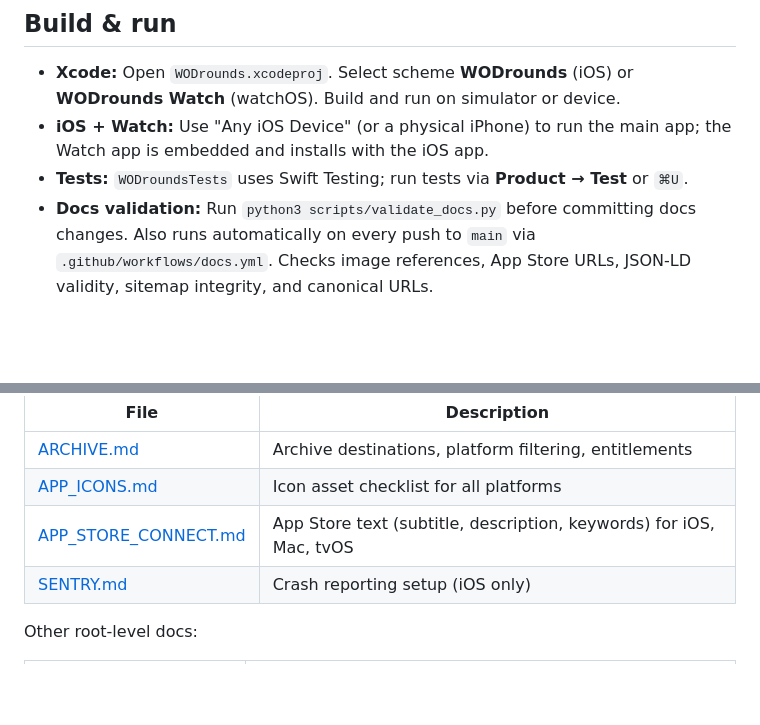
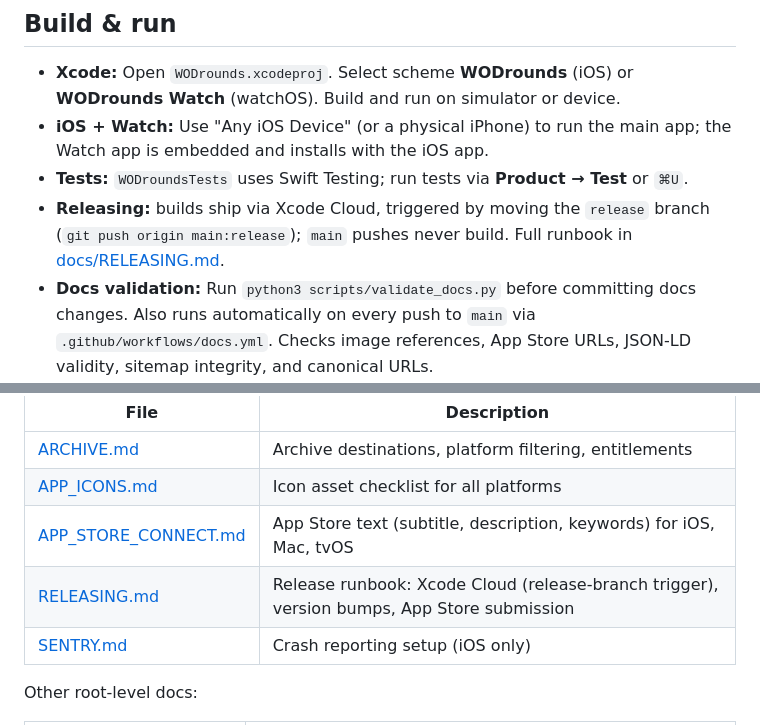
Before and after one commit to JarlLyng/WODrounds, a Markdown page: README.md, 2 parts joined by grey strips. GitHub-like rendering; blank space fills up the shorter version.

```diff
--- a/README.md
+++ b/README.md
@@ -110,6 +110,7 @@ The app follows the IAMJARL design system via SPM package ([iamjarl-design](http
 - **Xcode:** Open `WODrounds.xcodeproj`. Select scheme **WODrounds** (iOS) or **WODrounds Watch** (watchOS). Build and run on simulator or device.
 - **iOS + Watch:** Use "Any iOS Device" (or a physical iPhone) to run the main app; the Watch app is embedded and installs with the iOS app.
 - **Tests:** `WODroundsTests` uses Swift Testing; run tests via **Product → Test** or `⌘U`.
+- **Releasing:** builds ship via Xcode Cloud, triggered by moving the `release` branch (`git push origin main:release`); `main` pushes never build. Full runbook in [docs/RELEASING.md](docs/RELEASING.md).
 - **Docs validation:** Run `python3 scripts/validate_docs.py` before committing docs changes. Also runs automatically on every push to `main` via `.github/workflows/docs.yml`. Checks image references, App Store URLs, JSON-LD validity, sitemap integrity, and canonical URLs.
 - **Sales / downloads:** `scripts/asc_downloads.py` pulls App Store Connect download numbers (new installs vs. updates) from the command line. Credentials stay local — see [scripts/README.md](scripts/README.md). No secrets are committed (`*.p8` and `.env` are gitignored).
 
@@ -152,6 +153,7 @@ Detailed reference docs live in `docs/`:
 | [ARCHIVE.md](docs/ARCHIVE.md) | Archive destinations, platform filtering, entitlements |
 | [APP_ICONS.md](docs/APP_ICONS.md) | Icon asset checklist for all platforms |
 | [APP_STORE_CONNECT.md](docs/APP_STORE_CONNECT.md) | App Store text (subtitle, description, keywords) for iOS, Mac, tvOS |
+| [RELEASING.md](docs/RELEASING.md) | Release runbook: Xcode Cloud (release-branch trigger), version bumps, App Store submission |
 | [SENTRY.md](docs/SENTRY.md) | Crash reporting setup (iOS only) |
 
 Other root-level docs:
```
Also changed, not shown: CLAUDE.md (+1 -0 lines), docs/RELEASING.md (added, +40 -0 lines).
